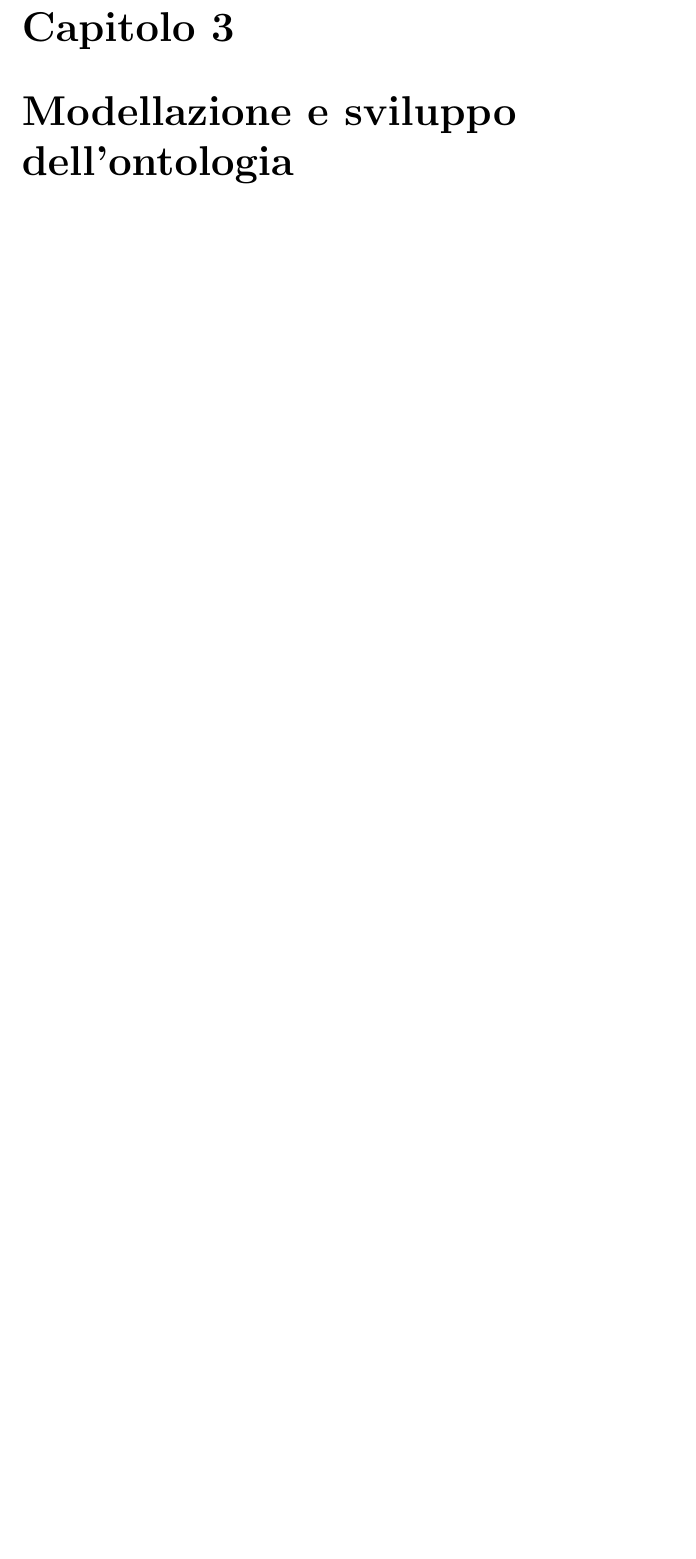
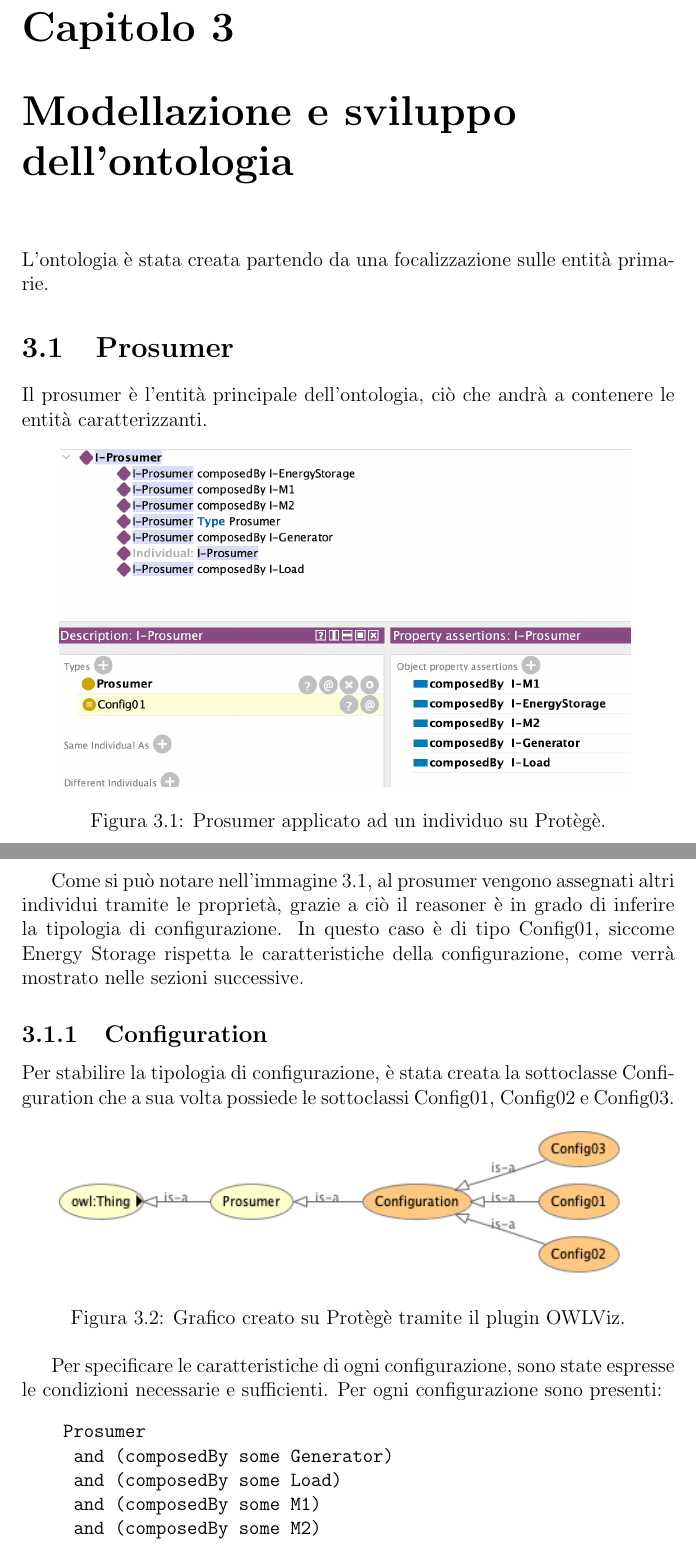
Before and after one commit to 19eddie/Prosumer, a LaTeX document (docs/report.tex, which reads docs/sections/sec03.tex): part of page 11 of 14 before the commit and two parts of pages 11 and 12 of 16 after it, the two joined at a grey line, cut so that both start at the same text, the shorter picture padded with empty space. Compiled offline with pdfLaTeX.

Commit message:
docs: add prosumer section to chapter 3

```diff
--- a/docs/sections/sec03.tex
+++ b/docs/sections/sec03.tex
@@ -1 +1,36 @@
 \chapter{Modellazione e sviluppo dell'ontologia}
+
+L'ontologia è stata creata partendo da una focalizzazione sulle entità primarie.
+
+\section{Prosumer}
+Il prosumer è l'entità principale dell'ontologia, ciò che andrà a contenere le entità caratterizzanti.
+
+
+\begin{figure}[!ht]
+    \centering
+    \includegraphics[width=12cm]{images/individual_prosumer.png}
+    \caption{Prosumer applicato ad un individuo su Protègè.}
+    \label{fig:individual_prosumer}
+\end{figure}
+
+Come si può notare nell'immagine \ref*{fig:individual_prosumer}, al prosumer vengono assegnati altri individui tramite le proprietà, grazie a ciò il reasoner è in grado di inferire la tipologia di configurazione.
+In questo caso è di tipo Config01, siccome Energy Storage rispetta le caratteristiche della configurazione, come verrà mostrato nelle sezioni successive.
+
+\subsection{Configuration}
+Per stabilire la tipologia di configurazione, è stata creata la sottoclasse Configuration che a sua volta possiede le sottoclassi Config01, Config02 e Config03.
+
+\begin{figure}[!ht]
+    \centering
+    \includegraphics[width=12cm]{images/pros_graph.png}
+    \caption{Grafico creato su Protègè tramite il plugin OWLViz.}
+    \label{fig:pros_graph}
+\end{figure}
+
+Per specificare le caratteristiche di ogni configurazione, sono state espresse le condizioni necessarie e sufficienti. Per ogni configurazione sono presenti:
+\begin{verbatim}
+    Prosumer
+     and (composedBy some Generator)
+     and (composedBy some Load)
+     and (composedBy some M1)
+     and (composedBy some M2)
+\end{verbatim}
@@ -1,0 +41 @@
+        and (composedBy some
@@ -1,0 +51 @@
+        and (composedBy some
@@ -1,0 +62 @@
+         and (composedBy some
```
Also changed, not shown: docs/images/individual_prosumer.png (added), docs/images/individual_storagesystem.png (added), docs/images/proprieta_prosumer.png, docs/images/pros_graph.png (added), docs/sections/sec03.tex (38 more changed lines).
